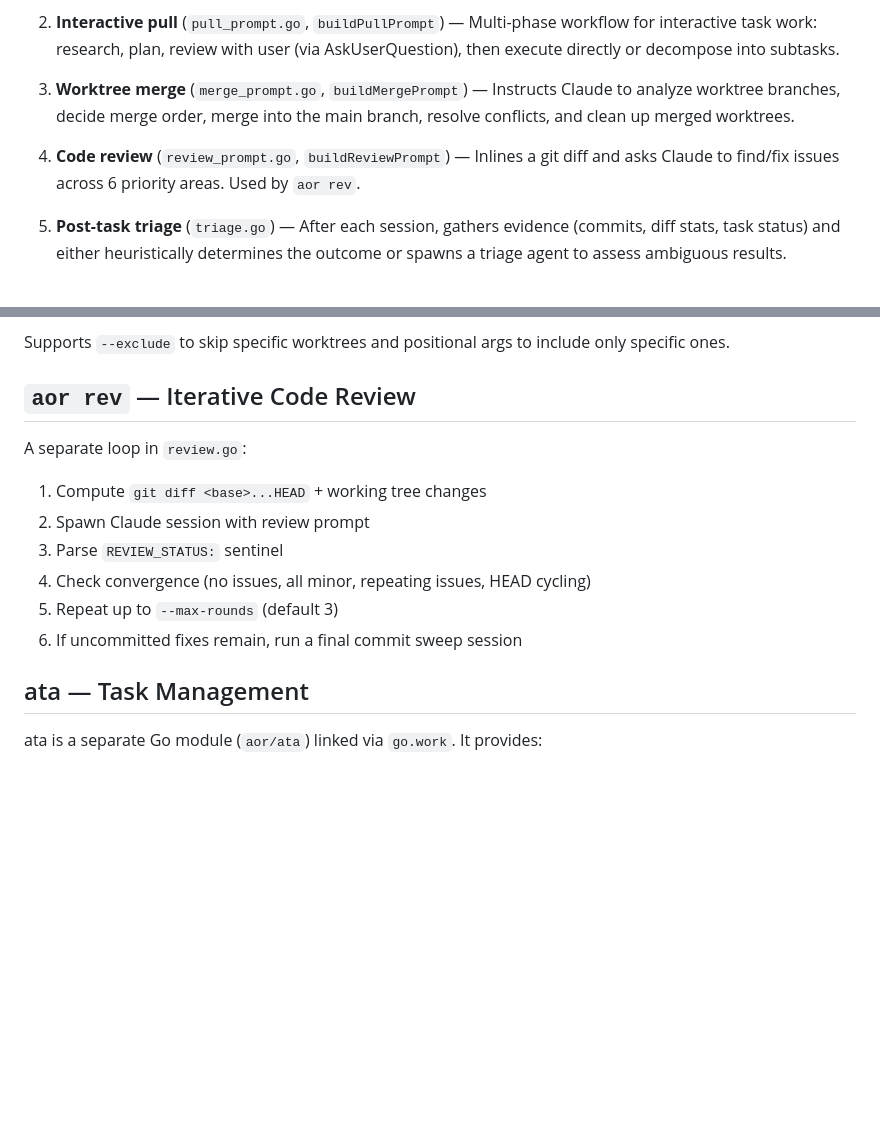
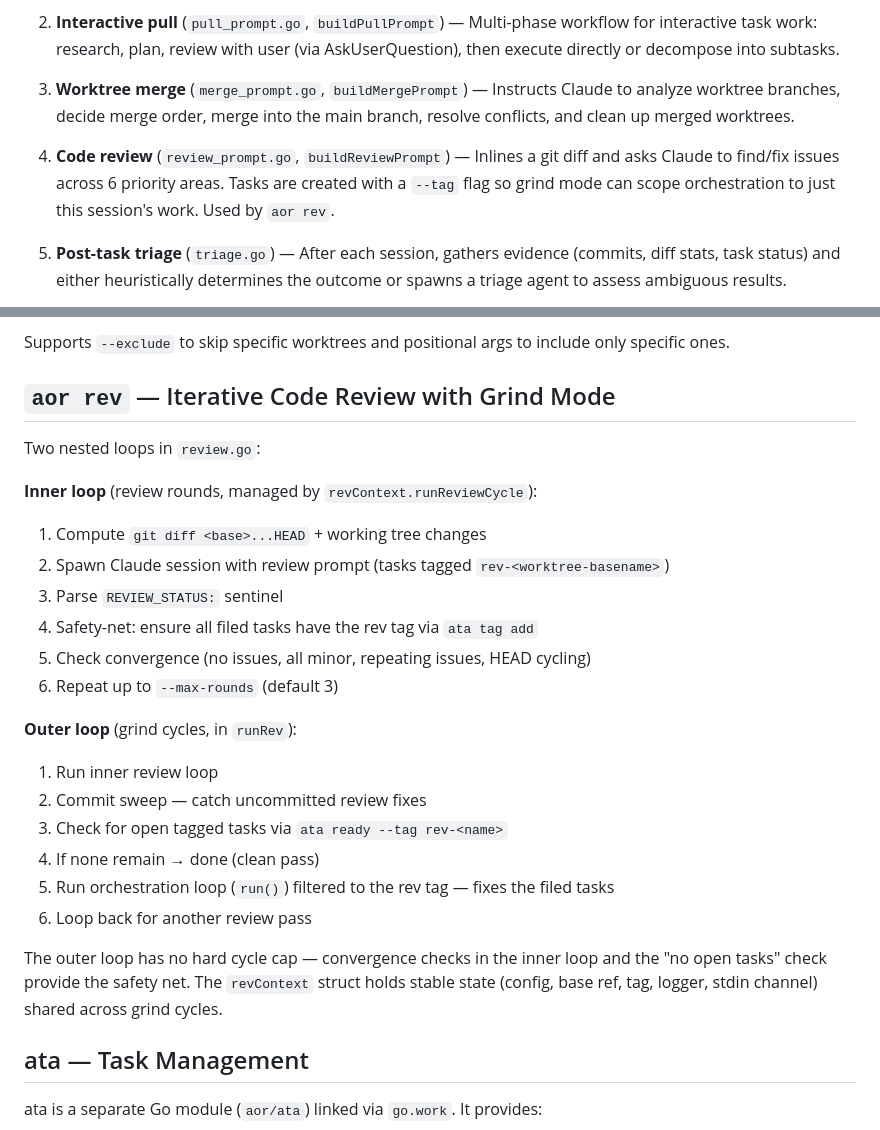
Before and after one commit to irrelevelephant/aor, a Markdown page: ARCHITECTURE.md, 2 parts joined by grey strips. Rendered like a GitHub page; blank space fills up the shorter version.

```diff
--- a/ARCHITECTURE.md
+++ b/ARCHITECTURE.md
@@ -35,7 +35,7 @@ Five prompt builders, each for a different mode:
 
 3. **Worktree merge** (`merge_prompt.go`, `buildMergePrompt`) — Instructs Claude to analyze worktree branches, decide merge order, merge into the main branch, resolve conflicts, and clean up merged worktrees.
 
-4. **Code review** (`review_prompt.go`, `buildReviewPrompt`) — Inlines a git diff and asks Claude to find/fix issues across 6 priority areas. Used by `aor rev`.
+4. **Code review** (`review_prompt.go`, `buildReviewPrompt`) — Inlines a git diff and asks Claude to find/fix issues across 6 priority areas. Tasks are created with a `--tag` flag so grind mode can scope orchestration to just this session's work. Used by `aor rev`.
 
 5. **Post-task triage** (`triage.go`) — After each session, gathers evidence (commits, diff stats, task status) and either heuristically determines the outcome or spawns a triage agent to assess ambiguous results.
 
@@ -130,16 +130,29 @@ If no task ID is given, a bubbletea-based fuzzy selector shows ready tasks.
 
 Supports `--exclude` to skip specific worktrees and positional args to include only specific ones.
 
-## `aor rev` — Iterative Code Review
+## `aor rev` — Iterative Code Review with Grind Mode
 
-A separate loop in `review.go`:
+Two nested loops in `review.go`:
+
+**Inner loop** (review rounds, managed by `revContext.runReviewCycle`):
 
 1. Compute `git diff <base>...HEAD` + working tree changes
-2. Spawn Claude session with review prompt
+2. Spawn Claude session with review prompt (tasks tagged `rev-<worktree-basename>`)
 3. Parse `REVIEW_STATUS:` sentinel
-4. Check convergence (no issues, all minor, repeating issues, HEAD cycling)
-5. Repeat up to `--max-rounds` (default 3)
-6. If uncommitted fixes remain, run a final commit sweep session
+4. Safety-net: ensure all filed tasks have the rev tag via `ata tag add`
+5. Check convergence (no issues, all minor, repeating issues, HEAD cycling)
+6. Repeat up to `--max-rounds` (default 3)
+
+**Outer loop** (grind cycles, in `runRev`):
+
+1. Run inner review loop
+2. Commit sweep — catch uncommitted review fixes
+3. Check for open tagged tasks via `ata ready --tag rev-<name>`
+4. If none remain → done (clean pass)
+5. Run orchestration loop (`run()`) filtered to the rev tag — fixes the filed tasks
+6. Loop back for another review pass
+
+The outer loop has no hard cycle cap — convergence checks in the inner loop and the "no open tasks" check provide the safety net. The `revContext` struct holds stable state (config, base ref, tag, logger, stdin channel) shared across grind cycles.
 
 ## ata — Task Management
 
```
Also changed, not shown: README.md (+15 -5 lines).
